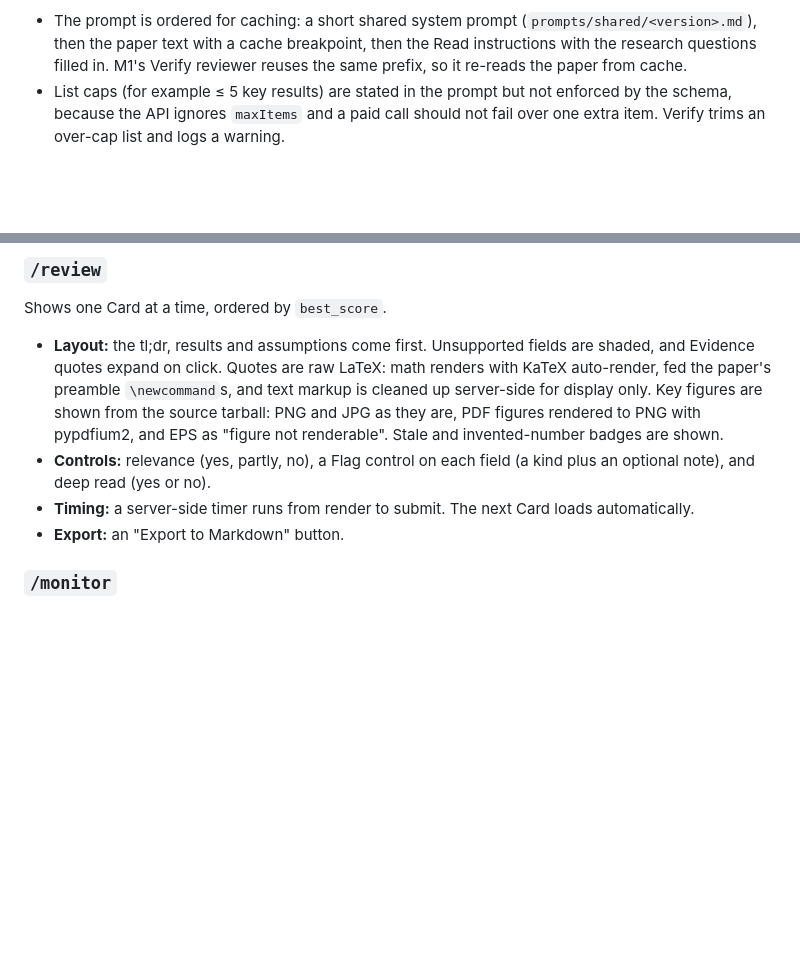
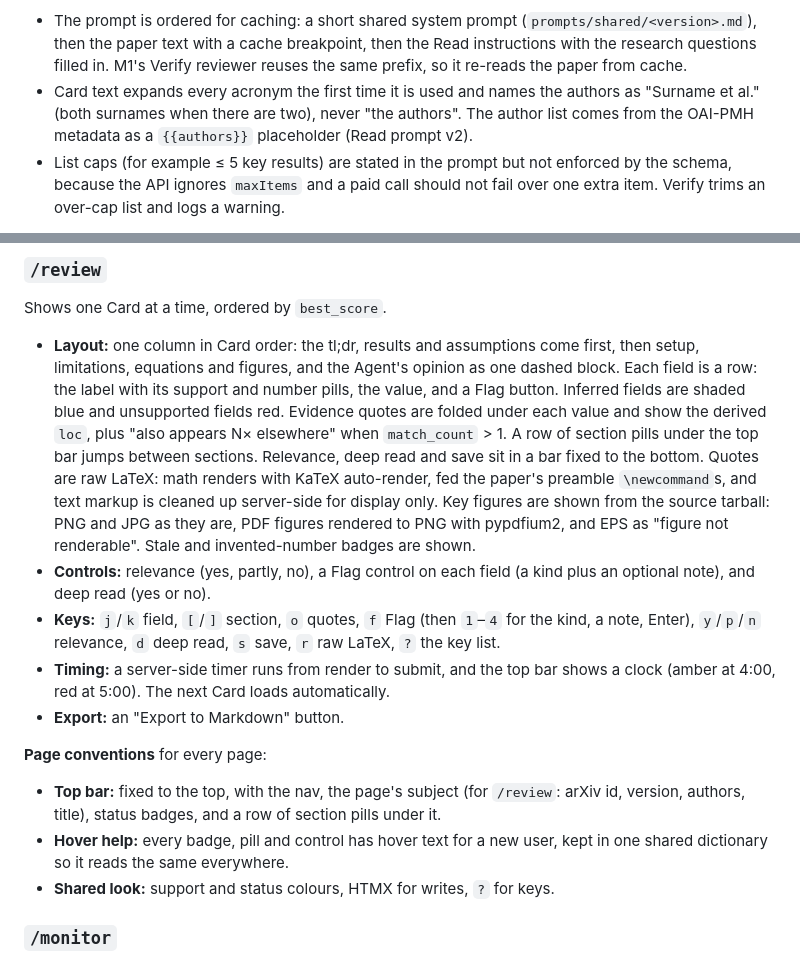
Before and after one commit to sortigoza/phy-agent-platform, a Markdown page: docs/SPEC.md, 2 parts joined by grey strips. Drawn GitHub-style; blank space fills up the shorter version.

Commit message:
Resolve review page ticket: layout A with section nav, inline Flags, hover help
Co-Authored-By: Claude Opus 5.5 <noreply@anthropic.com>

```diff
--- a/docs/SPEC.md
+++ b/docs/SPEC.md
@@ -246,6 +246,7 @@ The result is `flattened.txt`: **raw flattened LaTeX**, never detexed (see the Q
 
 **The call.** One `claude-sonnet-5-5` call with `effort` set to `read.effort` (default `medium`). The output format is the Card schema.
 - The prompt is ordered for caching: a short shared system prompt (`prompts/shared/<version>.md`), then the paper text with a cache breakpoint, then the Read instructions with the research questions filled in. M1's Verify reviewer reuses the same prefix, so it re-reads the paper from cache.
+- Card text expands every acronym the first time it is used and names the authors as "Surname et al." (both surnames when there are two), never "the authors". The author list comes from the OAI-PMH metadata as a `{{authors}}` placeholder (Read prompt v2).
 - List caps (for example ≤ 5 key results) are stated in the prompt but not enforced by the schema, because the API ignores `maxItems` and a paid call should not fail over one extra item. Verify trims an over-cap list and logs a warning.
 
 **Prompt files.** Each `prompts/<stage>/<version>.md` starts with YAML front matter (`stage`, `version`, `system`, `model`, `effort`, `schema`, `params`, `notes`), followed by the body. Placeholders are `{{name}}`, never `$name`, because prompt text contains LaTeX `$`. A shared system prompt must stay byte-identical across every call that reuses its cached prefix.
@@ -322,10 +323,16 @@ Caps: `key_results` 1–5, `assumptions` ≤ 4, `limitations_stated` ≤ 4, `key
 ### `/review`
 
 Shows one Card at a time, ordered by `best_score`.
-- **Layout:** the tl;dr, results and assumptions come first. Unsupported fields are shaded, and Evidence quotes expand on click. Quotes are raw LaTeX: math renders with KaTeX auto-render, fed the paper's preamble `\newcommand`s, and text markup is cleaned up server-side for display only. Key figures are shown from the source tarball: PNG and JPG as they are, PDF figures rendered to PNG with pypdfium2, and EPS as "figure not renderable". Stale and invented-number badges are shown.
+- **Layout:** one column in Card order: the tl;dr, results and assumptions come first, then setup, limitations, equations and figures, and the Agent's opinion as one dashed block. Each field is a row: the label with its support and number pills, the value, and a Flag button. Inferred fields are shaded blue and unsupported fields red. Evidence quotes are folded under each value and show the derived `loc`, plus "also appears N× elsewhere" when `match_count` > 1. A row of section pills under the top bar jumps between sections. Relevance, deep read and save sit in a bar fixed to the bottom. Quotes are raw LaTeX: math renders with KaTeX auto-render, fed the paper's preamble `\newcommand`s, and text markup is cleaned up server-side for display only. Key figures are shown from the source tarball: PNG and JPG as they are, PDF figures rendered to PNG with pypdfium2, and EPS as "figure not renderable". Stale and invented-number badges are shown.
 - **Controls:** relevance (yes, partly, no), a Flag control on each field (a kind plus an optional note), and deep read (yes or no).
-- **Timing:** a server-side timer runs from render to submit. The next Card loads automatically.
+- **Keys:** `j`/`k` field, `[`/`]` section, `o` quotes, `f` Flag (then `1`–`4` for the kind, a note, Enter), `y`/`p`/`n` relevance, `d` deep read, `s` save, `r` raw LaTeX, `?` the key list.
+- **Timing:** a server-side timer runs from render to submit, and the top bar shows a clock (amber at 4:00, red at 5:00). The next Card loads automatically.
 - **Export:** an "Export to Markdown" button.
+
+**Page conventions** for every page:
+- **Top bar:** fixed to the top, with the nav, the page's subject (for `/review`: arXiv id, version, authors, title), status badges, and a row of section pills under it.
+- **Hover help:** every badge, pill and control has hover text for a new user, kept in one shared dictionary so it reads the same everywhere.
+- **Shared look:** support and status colours, HTMX for writes, `?` for keys.
 
 ### `/monitor`
 
```
Also changed, not shown: .scratch/m0/map.md (+3 -1 lines), 1 other file.
